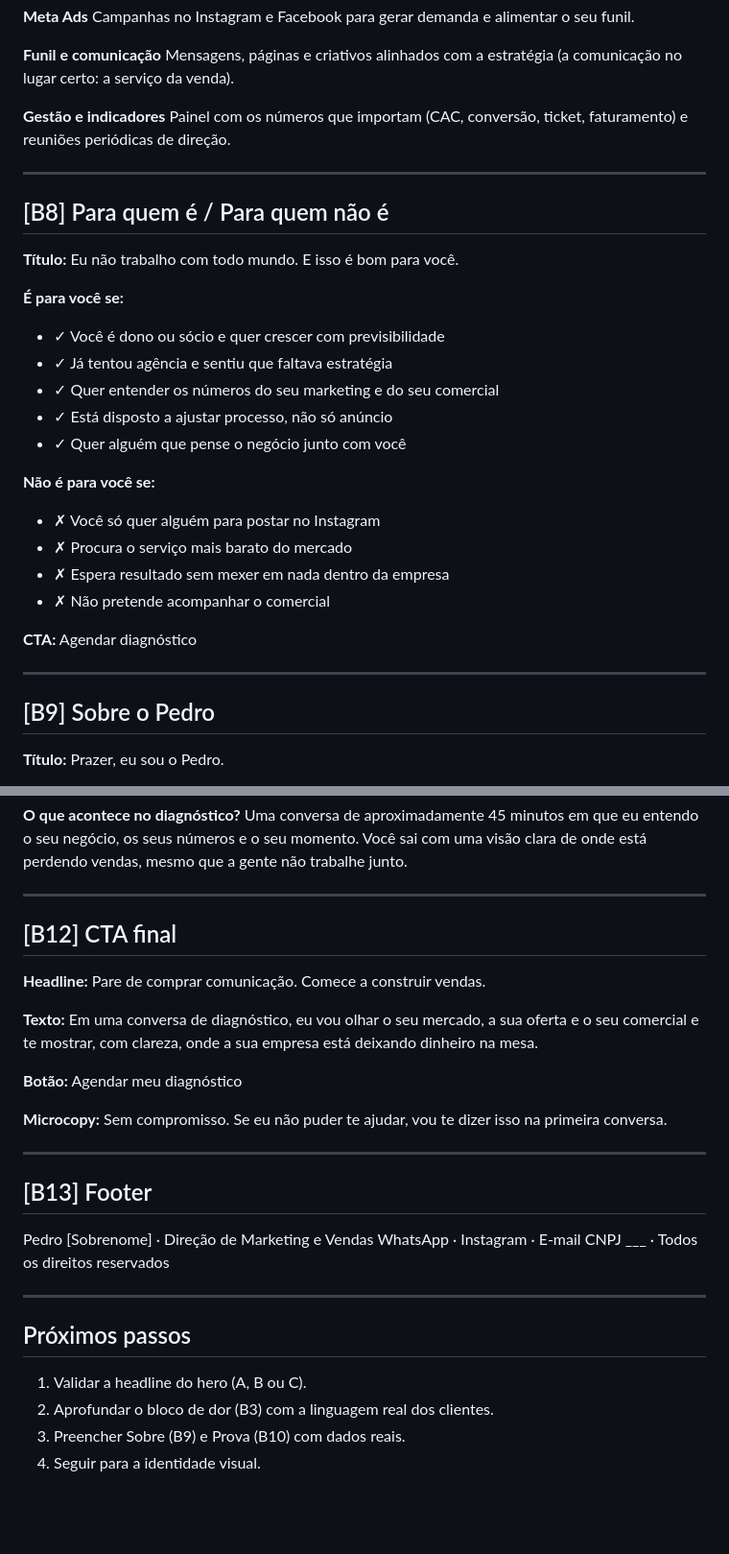
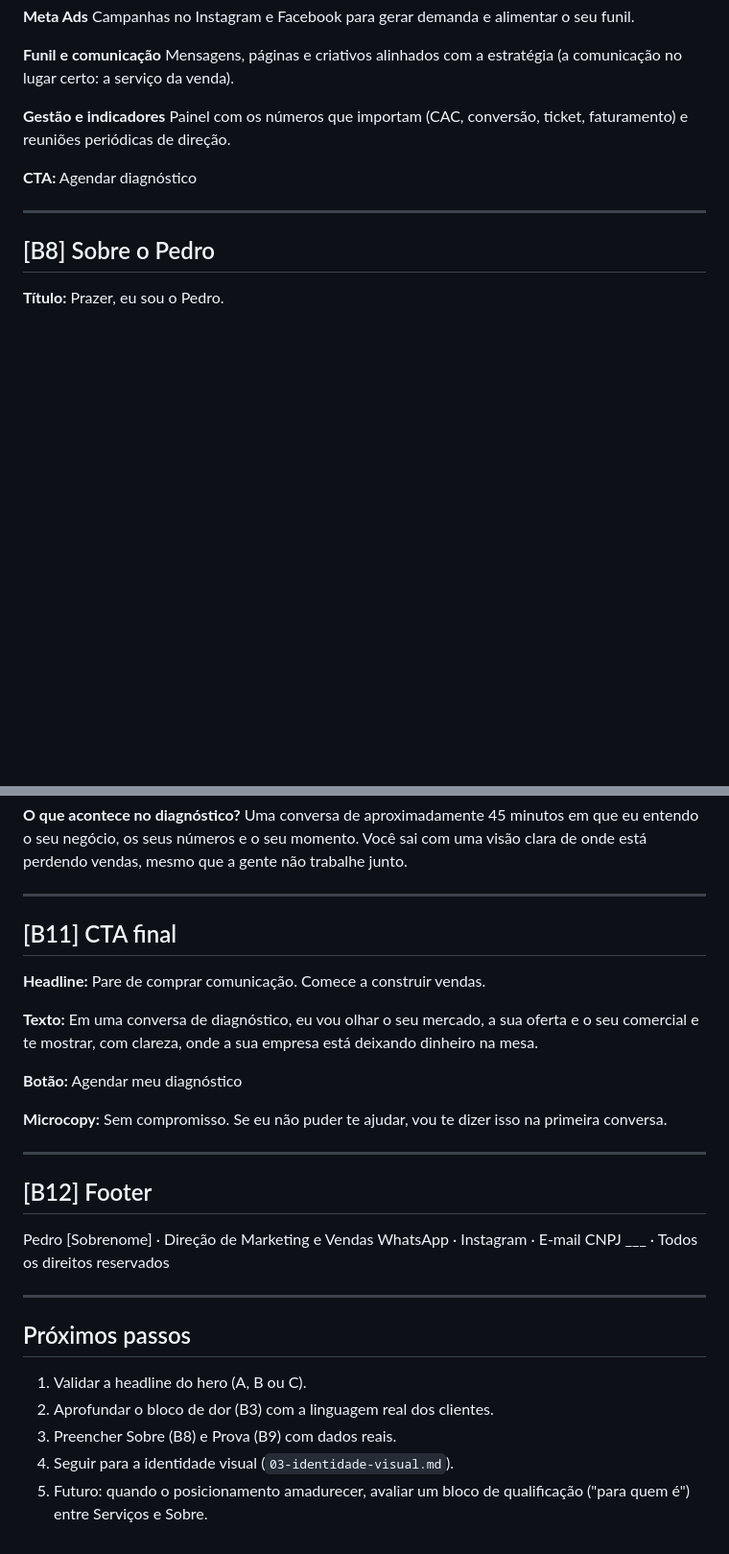
Before and after one commit to Pedr0mh/pedro-gestao-de-trafego, a Markdown page: site/02-copy.md, 2 parts joined by grey strips. Shown at 96% size. Rendered like a GitHub page; blank space fills up the shorter version.

Commit message:
Remove bloco 'para quem é' e adiciona direção de identidade visual
Co-Authored-By: Claude Opus 5.5 <noreply@anthropic.com>
Claude-Session: https://claude.ai/code/session_01Y5z9tFwfH7eKR5MBQJubQ8

```diff
--- a/site/02-copy.md
+++ b/site/02-copy.md
@@ -187,31 +187,11 @@ Mensagens, páginas e criativos alinhados com a estratégia (a comunicação no
 **Gestão e indicadores**
 Painel com os números que importam (CAC, conversão, ticket, faturamento) e reuniões periódicas de direção.
 
----
-
-## [B8] Para quem é / Para quem não é
-
-**Título:**
-Eu não trabalho com todo mundo. E isso é bom para você.
-
-**É para você se:**
-- ✓ Você é dono ou sócio e quer crescer com previsibilidade
-- ✓ Já tentou agência e sentiu que faltava estratégia
-- ✓ Quer entender os números do seu marketing e do seu comercial
-- ✓ Está disposto a ajustar processo, não só anúncio
-- ✓ Quer alguém que pense o negócio junto com você
-
-**Não é para você se:**
-- ✗ Você só quer alguém para postar no Instagram
-- ✗ Procura o serviço mais barato do mercado
-- ✗ Espera resultado sem mexer em nada dentro da empresa
-- ✗ Não pretende acompanhar o comercial
-
 **CTA:** Agendar diagnóstico
 
 ---
 
-## [B9] Sobre o Pedro
+## [B8] Sobre o Pedro
 
 **Título:**
 Prazer, eu sou o Pedro.
@@ -266,7 +246,7 @@ Uma conversa de aproximadamente 45 minutos em que eu entendo o seu negócio, os
 
 ---
 
-## [B12] CTA final
+## [B11] CTA final
 
 **Headline:**
 Pare de comprar comunicação.
@@ -282,7 +262,7 @@ Sem compromisso. Se eu não puder te ajudar, vou te dizer isso na primeira conve
 
 ---
 
-## [B13] Footer
+## [B12] Footer
 
 Pedro [Sobrenome] · Direção de Marketing e Vendas
 WhatsApp · Instagram · E-mail
@@ -294,5 +274,6 @@ CNPJ ___ · Todos os direitos reservados
 
 1. Validar a headline do hero (A, B ou C).
 2. Aprofundar o bloco de dor (B3) com a linguagem real dos clientes.
-3. Preencher Sobre (B9) e Prova (B10) com dados reais.
-4. Seguir para a identidade visual.
+3. Preencher Sobre (B8) e Prova (B9) com dados reais.
+4. Seguir para a identidade visual (`03-identidade-visual.md`).
+5. Futuro: quando o posicionamento amadurecer, avaliar um bloco de qualificação ("para quem é") entre Serviços e Sobre.
```
Also changed, not shown: other parts of site/02-copy.md (+2 -2 lines), site/01-wireframe.md (+11 -15 lines), site/03-identidade-visual.md (added, +136 -0 lines).
